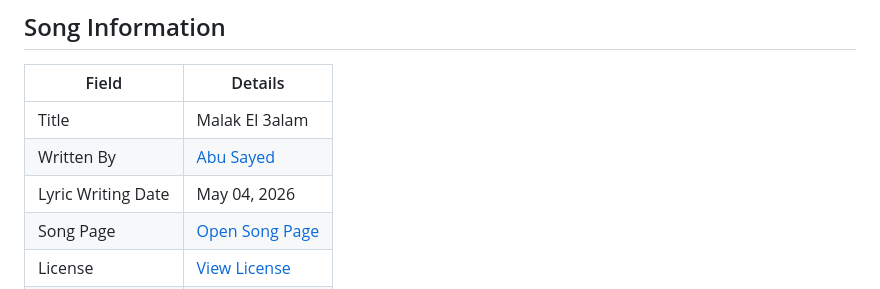
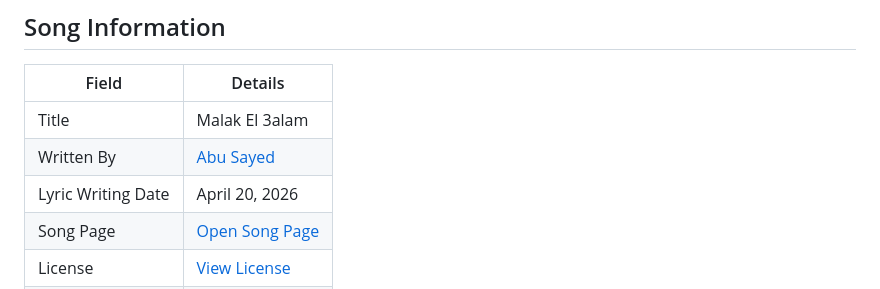
Before and after one commit to ImAbuSayed/malak-el-3alam, a Markdown page: README.md, the part around the change. GitHub-like rendering.

Commit message:
docs: update public README

```diff
--- a/README.md
+++ b/README.md
@@ -10,7 +10,7 @@
 |-------|---------|
 | Title | Malak El 3alam |
 | Written By | [Abu Sayed](https://abusayed.com.bd/) |
-| Lyric Writing Date | May 04, 2026 |
+| Lyric Writing Date | April 20, 2026 |
 | Song Page | [Open Song Page](https://imabusayed.github.io/malak-el-3alam/) |
 | License | [View License](./LICENSE.md) |
 | Artist | Abu Sayed |
```
